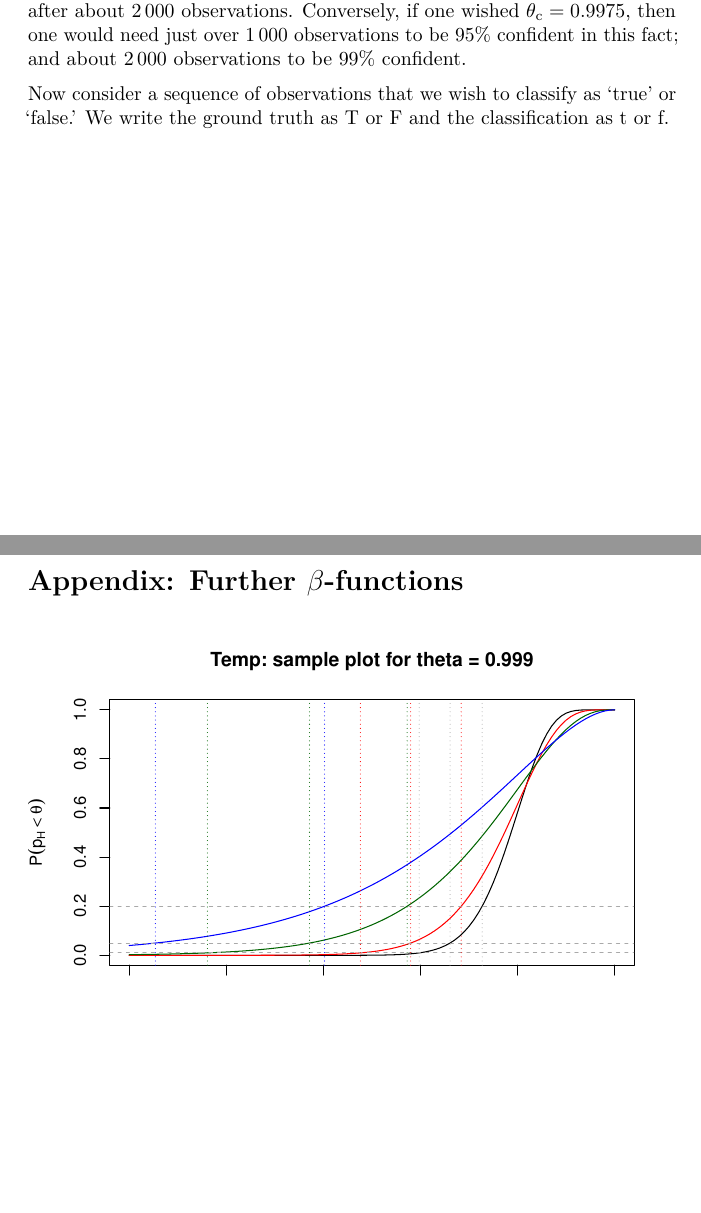
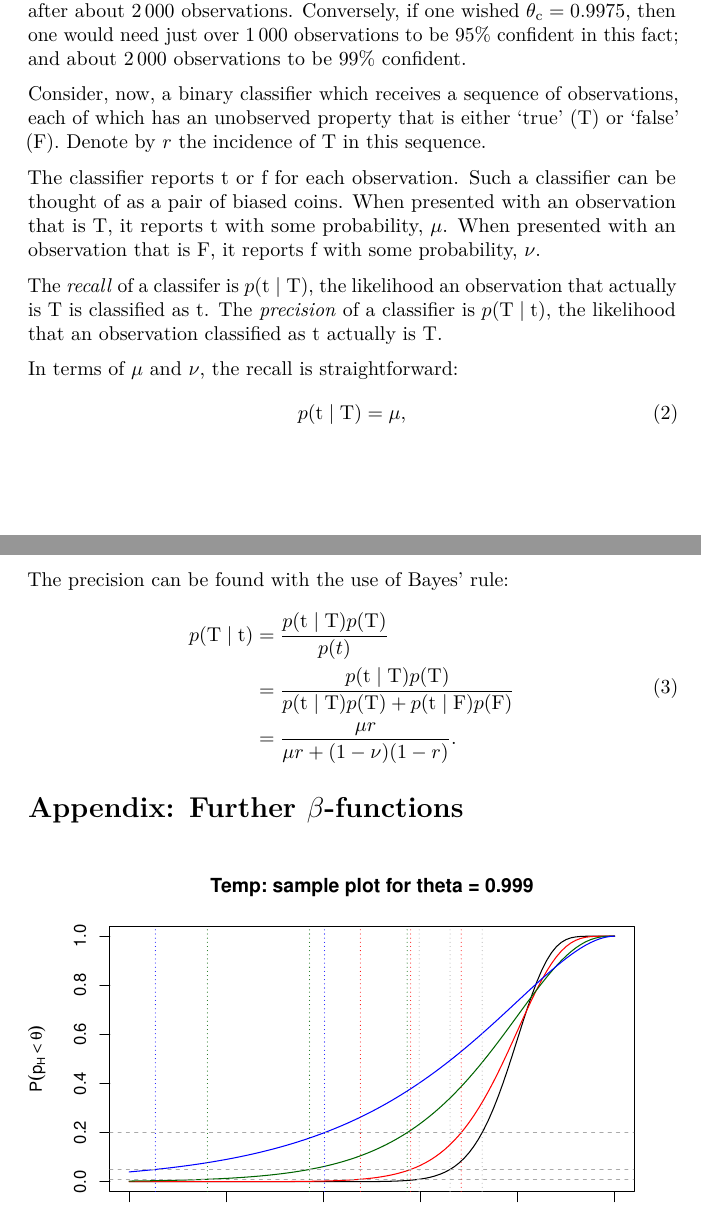
Before and after one commit to alan-turing-institute/census2021-backbrief, an R Markdown document (doodling/how-long/how-long.Rmd): two parts of pages 2 and 3 of 3, joined at a grey line, cut so that both start at the same text, the shorter picture padded with empty space. Rendered offline with R 4.5, knitr and Pandoc, then LaTeX, with nearby package versions.

Commit message:
Thinking about confidence.

```diff
--- a/doodling/how-long/how-long.Rmd
+++ b/doodling/how-long/how-long.Rmd
@@ -46,5 +46,29 @@ $\theta_\text{c} = 0.9975$, then one would need just over $1\,000$ observations
 to be 95% confident in this fact; and about $2\,000$ observations to be 99%
 confident.
 
-Now consider a sequence of observations that we wish to classify as ‘true’ or
-‘false.’ We write the ground truth as T or F and the classification as t or f.
+Consider, now, a binary classifier which receives a sequence of observations,
+each of which has an unobserved property that is either ‘true’ (T) or ‘false’
+(F). Denote by $r$ the incidence of T in this sequence.
+
+The classifier reports t or f for each observation. Such a classifier can be
+thought of as a pair of biased coins. When presented with an observation that is
+T, it reports t with some probability, $\mu$. When presented with an observation
+that is F, it reports f with some probability, $\nu$.
+
+The _recall_ of a classifer is $p(\text{t}\mid\text{T})$, the likelihood an
+observation that actually is T is classified as t. The _precision_ of a
+classifier is $p(\text{T}\mid \text{t})$, the likelihood that an observation
+classified as t actually is T.
+
+In terms of $\mu$ and $\nu$, the recall is straightforward:
+\begin{equation}
+p(\text{t}\mid \text{T}) = \mu,
+\end{equation}
+
+The precision can be found with the use of Bayes' rule:
+\begin{equation}
+\begin{aligned}
+p(\text{T}\mid \text{t})
+    &= \frac{p(\text{t}\mid \text{T}) p(\text{T})}{p(t)} \\
+    &= \frac{p(\text{t}\mid \text{T}) p(\text{T})}{
+p(\text{t}\mid \text{T}) p(\text{T}) + p(\text{t}\mid \text{F}) p(\text{F})} \\
```
Also changed, not shown: doodling/how-long/how-long.Rmd (4 more changed lines).
